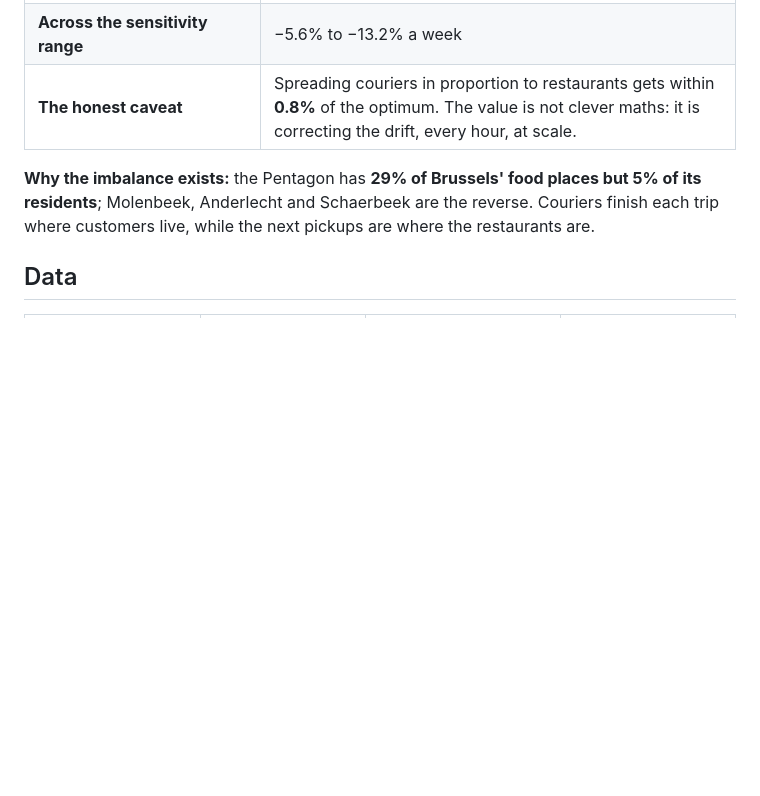
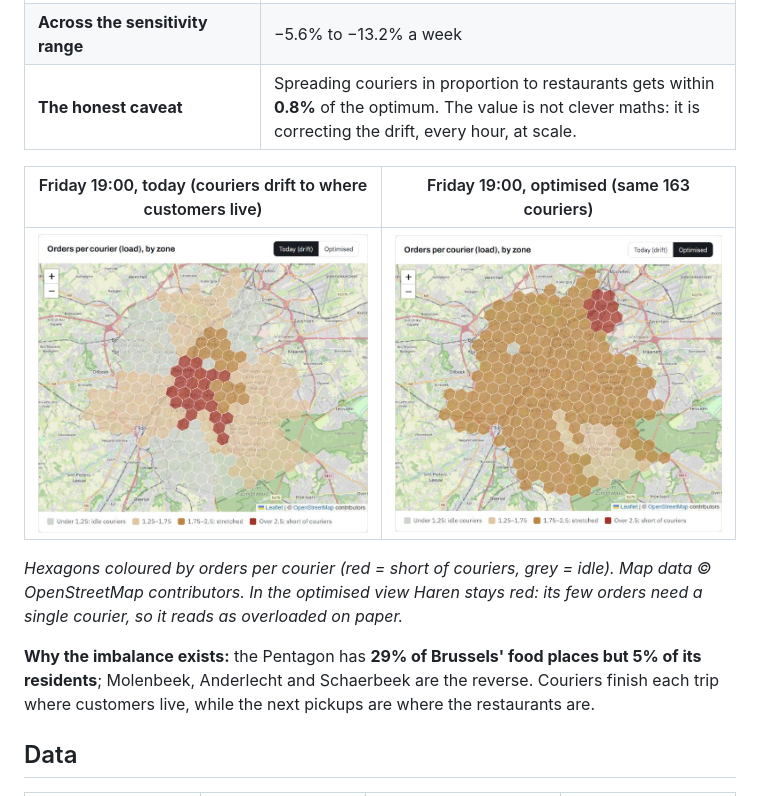
Before and after one commit to jessicaayivi/uber-eats-dinner-rush, a Markdown page: README.md, the part around the change. Drawn GitHub-style; pictures changed too: docs/brussels_friday_19h_optimised.png (added), docs/brussels_friday_19h_today.png (added); blank space fills up the shorter version.

Commit message:
README: before/after map of Friday 19:00
Co-Authored-By: Claude Opus 5.5 <noreply@anthropic.com>

```diff
--- a/README.md
+++ b/README.md
@@ -31,6 +31,12 @@ The analysis is the evidence; the map is the action: the real data shows idle co
 | **Four simulated weeks** (7 Sep – 4 Oct 2026, real Brussels rain) | ~4,980 → ~4,460 late orders a week (**−10.5%**; −9.2% at 60% compliance) |
 | **Across the sensitivity range** | −5.6% to −13.2% a week |
 | **The honest caveat** | Spreading couriers in proportion to restaurants gets within **0.8%** of the optimum. The value is not clever maths: it is correcting the drift, every hour, at scale. |
+
+| Friday 19:00, today (couriers drift to where customers live) | Friday 19:00, optimised (same 163 couriers) |
+|---|---|
+| ![Load by zone today](docs/brussels_friday_19h_today.png) | ![Load by zone, optimised](docs/brussels_friday_19h_optimised.png) |
+
+*Hexagons coloured by orders per courier (red = short of couriers, grey = idle). Map data © OpenStreetMap contributors. In the optimised view Haren stays red: its few orders need a single courier, so it reads as overloaded on paper.*
 
 **Why the imbalance exists:** the Pentagon has **29% of Brussels' food places but 5% of its residents**; Molenbeek, Anderlecht and Schaerbeek are the reverse. Couriers finish each trip where customers live, while the next pickups are where the restaurants are.
 
```
